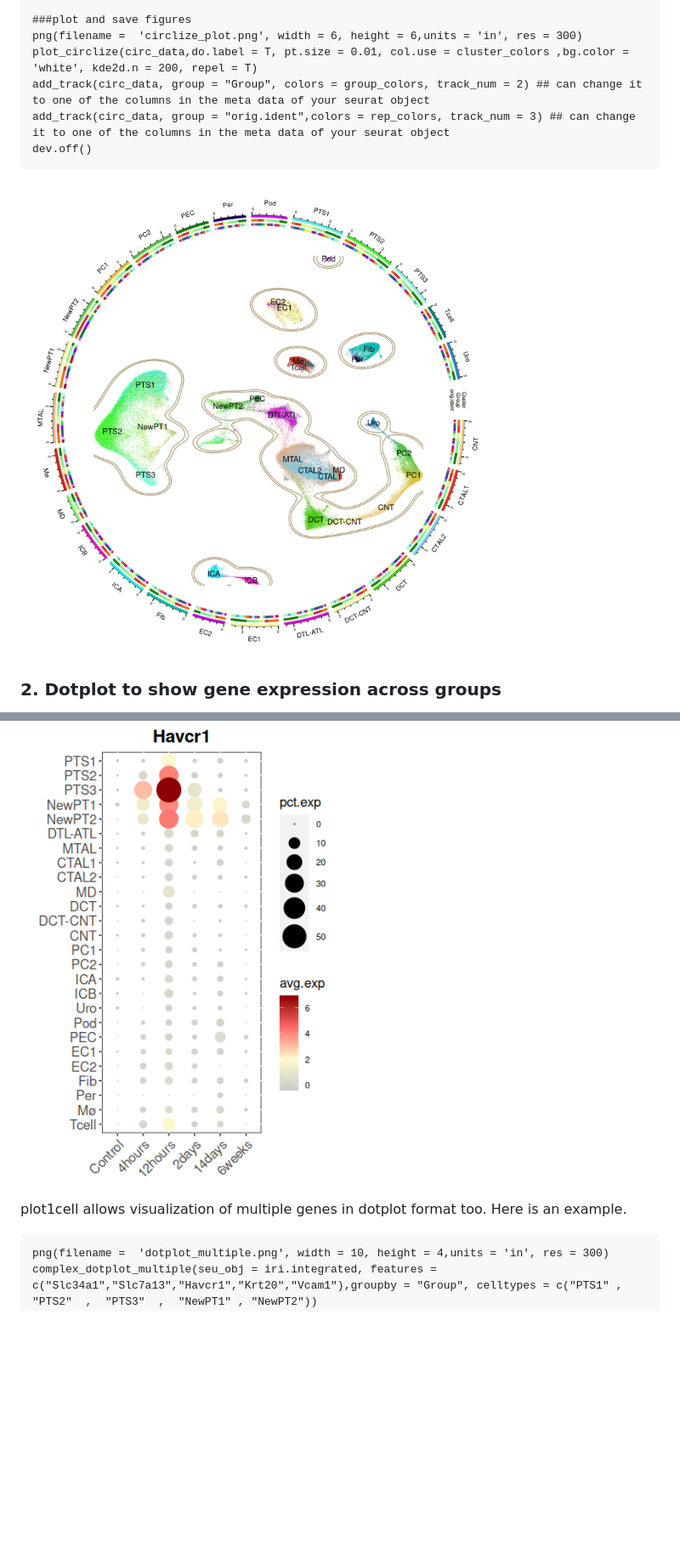
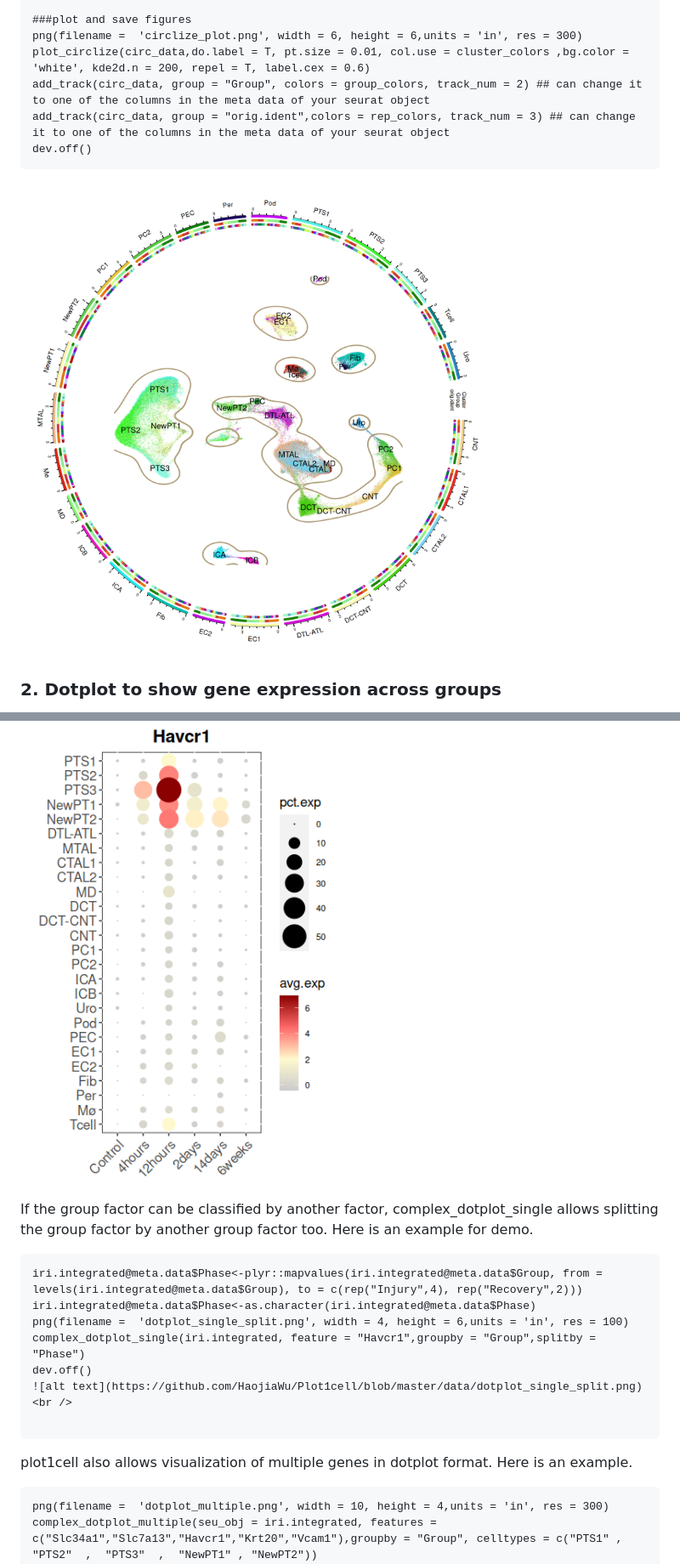
Before and after one commit to HaojiaWu/plot1cell, a Markdown page: README.md, 2 parts joined by grey strips. Shown at 85% size. Drawn GitHub-style; pictures changed too: data/circlize_plot.png; blank space fills up the shorter version.

````diff
--- a/README.md
+++ b/README.md
@@ -38,7 +38,7 @@ rep_colors<-rand_color(length(names(table(iri.integrated$orig.ident))))
 
 ###plot and save figures
 png(filename =  'circlize_plot.png', width = 6, height = 6,units = 'in', res = 300)
-plot_circlize(circ_data,do.label = T, pt.size = 0.01, col.use = cluster_colors ,bg.color = 'white', kde2d.n = 200, repel = T)
+plot_circlize(circ_data,do.label = T, pt.size = 0.01, col.use = cluster_colors ,bg.color = 'white', kde2d.n = 200, repel = T, label.cex = 0.6)
 add_track(circ_data, group = "Group", colors = group_colors, track_num = 2) ## can change it to one of the columns in the meta data of your seurat object
 add_track(circ_data, group = "orig.ident",colors = rep_colors, track_num = 3) ## can change it to one of the columns in the meta data of your seurat object
 dev.off()
@@ -53,7 +53,17 @@ complex_dotplot_single(seu_obj = iri.integrated, feature = "Havcr1",groupby = "G
 dev.off()
 ```
 ![alt text](https://github.com/HaojiaWu/Plot1cell/blob/master/data/dotplot_single.png) <br />
-plot1cell allows visualization of multiple genes in dotplot format too. Here is an example.
+If the group factor can be classified by another factor, complex_dotplot_single allows splitting the group factor by another group factor too. Here is an example for demo.
+```
+iri.integrated@meta.data$Phase<-plyr::mapvalues(iri.integrated@meta.data$Group, from = levels(iri.integrated@meta.data$Group), to = c(rep("Injury",4), rep("Recovery",2)))
+iri.integrated@meta.data$Phase<-as.character(iri.integrated@meta.data$Phase)
+png(filename =  'dotplot_single_split.png', width = 4, height = 6,units = 'in', res = 100)
+complex_dotplot_single(iri.integrated, feature = "Havcr1",groupby = "Group",splitby = "Phase")
+dev.off()
+![alt text](https://github.com/HaojiaWu/Plot1cell/blob/master/data/dotplot_single_split.png) <br />
+
+```
+plot1cell also allows visualization of multiple genes in dotplot format. Here is an example.
 ```
 png(filename =  'dotplot_multiple.png', width = 10, height = 4,units = 'in', res = 300)
 complex_dotplot_multiple(seu_obj = iri.integrated, features = c("Slc34a1","Slc7a13","Havcr1","Krt20","Vcam1"),groupby = "Group", celltypes = c("PTS1" ,   "PTS2"  ,  "PTS3"  ,  "NewPT1" , "NewPT2"))
````
Also changed, not shown: other parts of README.md (+7 -1 lines), data/dotplot_single_split.png (added), data/vlnplot_single_split.png (added), 3 other files.
